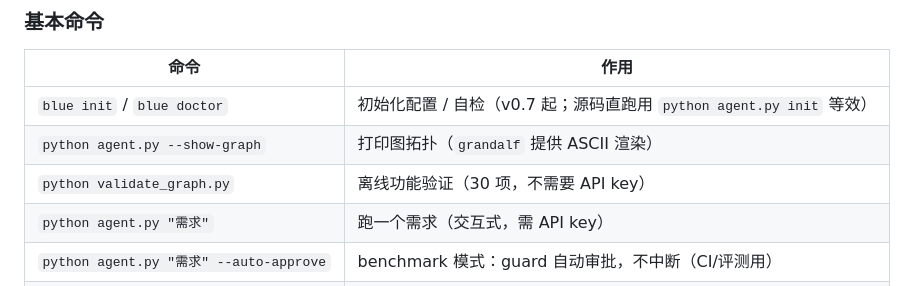
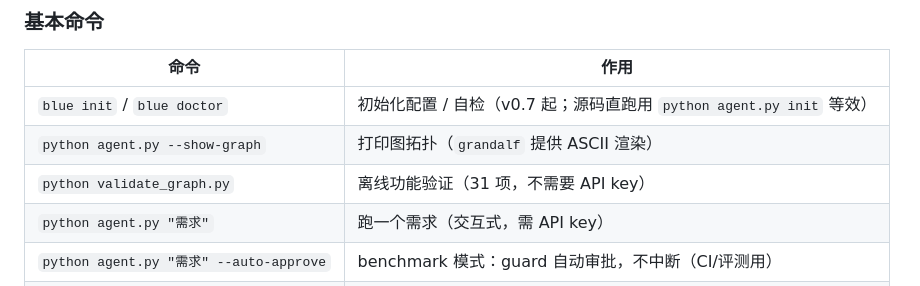
Before and after one commit to z7f-ctrl/bluecode, a Markdown page: README.md, the part around the change. GitHub-like rendering.

Commit message:
docs: README 离线测试 31 项

```diff
--- a/README.md
+++ b/README.md
@@ -28,7 +28,7 @@ python agent.py "给 hello.py 加上错误处理，并写一个 pytest 测试"
 |---|---|
 | `blue init` / `blue doctor` | 初始化配置 / 自检（v0.7 起；源码直跑用 `python agent.py init` 等效） |
 | `python agent.py --show-graph` | 打印图拓扑（`grandalf` 提供 ASCII 渲染） |
-| `python validate_graph.py` | 离线功能验证（30 项，不需要 API key） |
+| `python validate_graph.py` | 离线功能验证（31 项，不需要 API key） |
 | `python agent.py "需求"` | 跑一个需求（交互式，需 API key） |
 | `python agent.py "需求" --auto-approve` | benchmark 模式：guard 自动审批，不中断（CI/评测用） |
 | `python agent.py --resume` | 列出历史会话并恢复 |
```
